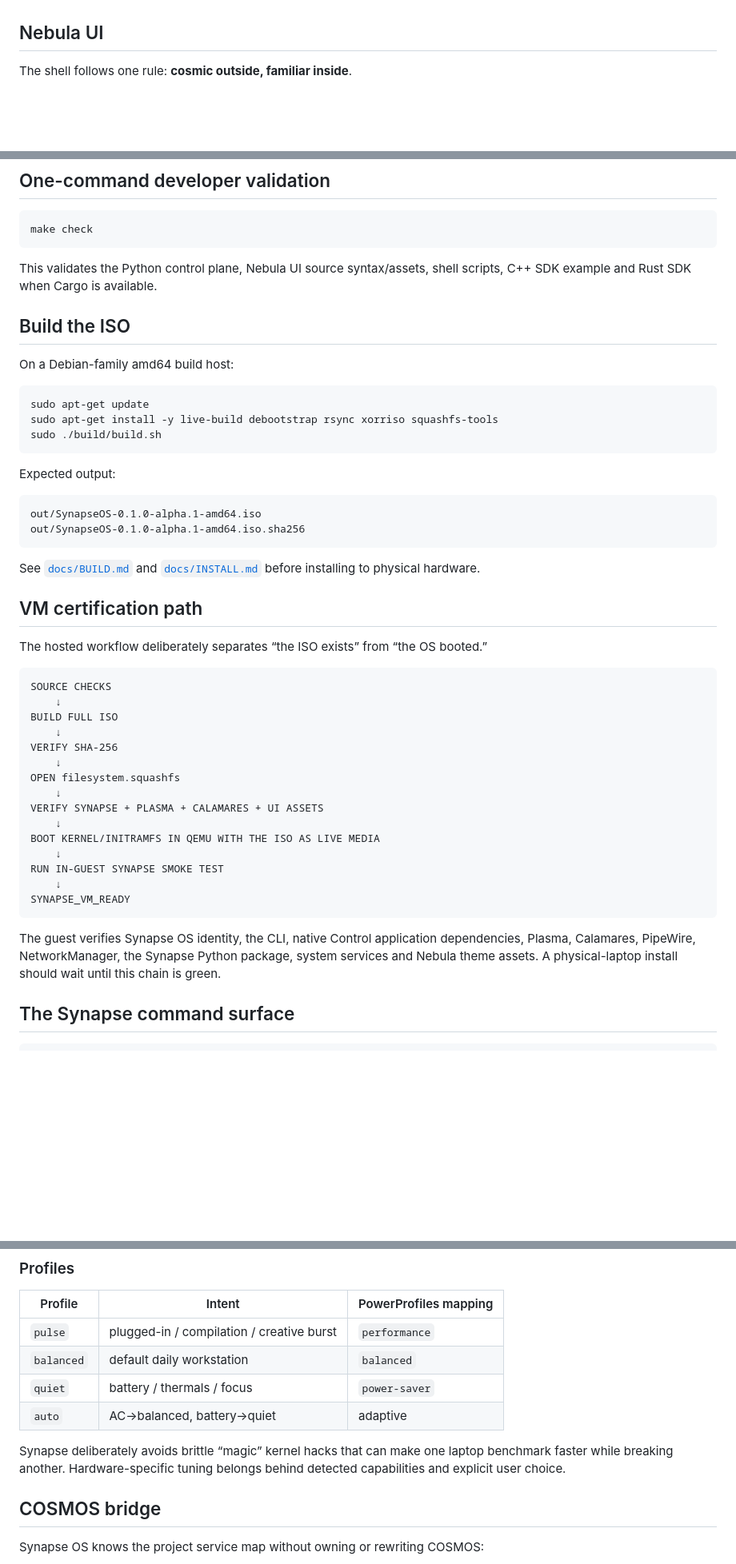
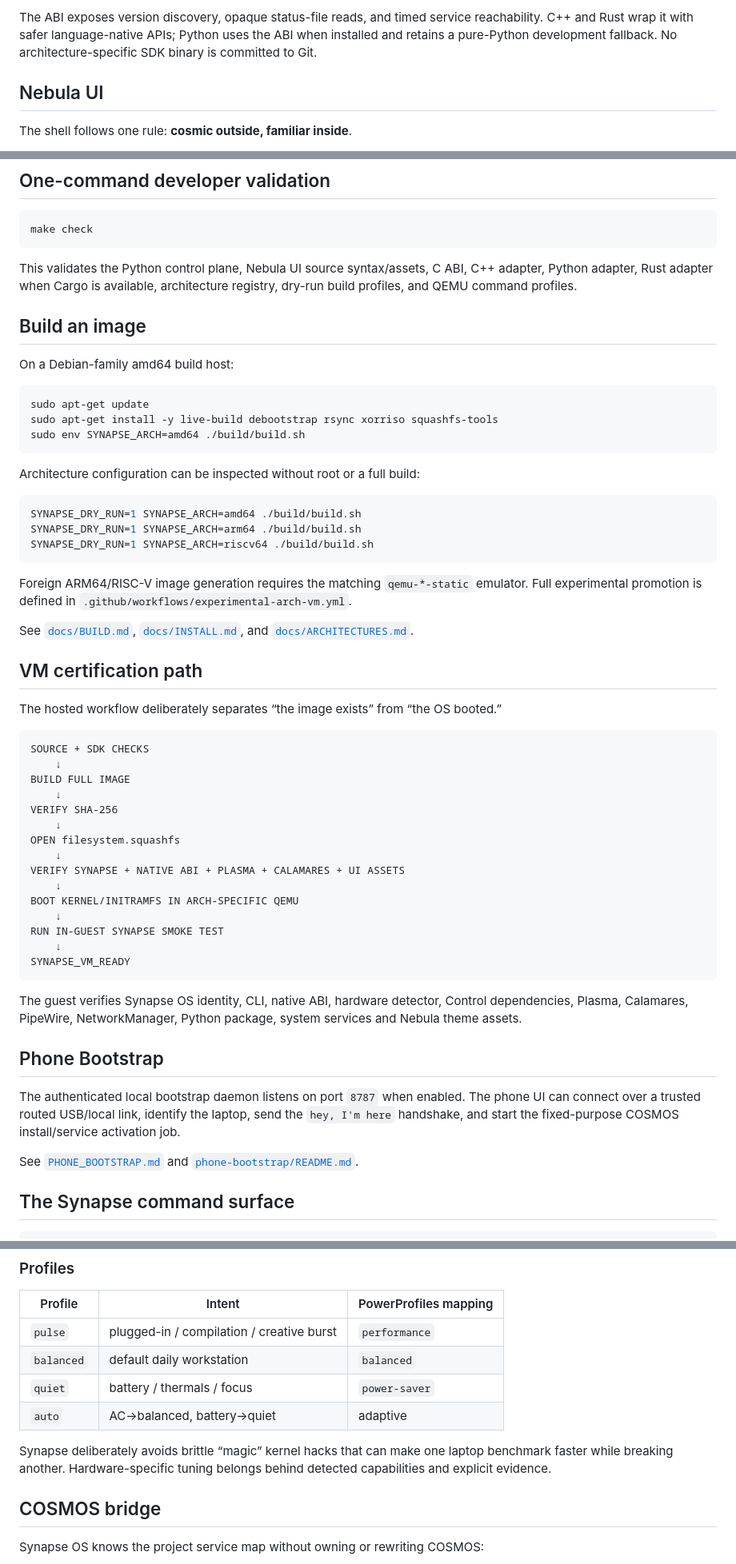
Before and after one commit to NavisWORLD/Synapse-os-, a Markdown page: README.md, 3 parts joined by grey strips. Shown at 80% size. GitHub-like rendering; blank space fills up the shorter version.

````diff
--- a/README.md
+++ b/README.md
@@ -28,3 +67,4 @@ Synapse OS is a reproducible Debian-based live/installable operating-system proj
+The ABI exposes version discovery, opaque status-file reads, and timed service reachability. C++ and Rust wrap it with safer language-native APIs; Python uses the ABI when installed and retains a pure-Python development fallback. No architecture-specific SDK binary is committed to Git.
 
 ## Nebula UI
 
@@ -59,50 +99,59 @@ See [`docs/UI.md`](docs/UI.md).
 make check
 ```
 
-This validates the Python control plane, Nebula UI source syntax/assets, shell scripts, C++ SDK example and Rust SDK when Cargo is available.
+This validates the Python control plane, Nebula UI source syntax/assets, C ABI, C++ adapter, Python adapter, Rust adapter when Cargo is available, architecture registry, dry-run build profiles, and QEMU command profiles.
 
-## Build the ISO
+## Build an image
 
 On a Debian-family amd64 build host:
 
 ```bash
 sudo apt-get update
 sudo apt-get install -y live-build debootstrap rsync xorriso squashfs-tools
-sudo ./build/build.sh
+sudo env SYNAPSE_ARCH=amd64 ./build/build.sh
 ```
 
-Expected output:
+Architecture configuration can be inspected without root or a full build:
 
-```text
-out/SynapseOS-0.1.0-alpha.1-amd64.iso
-out/SynapseOS-0.1.0-alpha.1-amd64.iso.sha256
+```bash
+SYNAPSE_DRY_RUN=1 SYNAPSE_ARCH=amd64 ./build/build.sh
+SYNAPSE_DRY_RUN=1 SYNAPSE_ARCH=arm64 ./build/build.sh
+SYNAPSE_DRY_RUN=1 SYNAPSE_ARCH=riscv64 ./build/build.sh
 ```
 
-See [`docs/BUILD.md`](docs/BUILD.md) and [`docs/INSTALL.md`](docs/INSTALL.md) before installing to physical hardware.
+Foreign ARM64/RISC-V image generation requires the matching `qemu-*-static` emulator. Full experimental promotion is defined in `.github/workflows/experimental-arch-vm.yml`.
+
+See [`docs/BUILD.md`](docs/BUILD.md), [`docs/INSTALL.md`](docs/INSTALL.md), and [`docs/ARCHITECTURES.md`](docs/ARCHITECTURES.md).
 
 ## VM certification path
 
-The hosted workflow deliberately separates “the ISO exists” from “the OS booted.”
+The hosted workflow deliberately separates “the image exists” from “the OS booted.”
 
 ```text
-SOURCE CHECKS
+SOURCE + SDK CHECKS
     ↓
-BUILD FULL ISO
+BUILD FULL IMAGE
     ↓
 VERIFY SHA-256
     ↓
 OPEN filesystem.squashfs
     ↓
-VERIFY SYNAPSE + PLASMA + CALAMARES + UI ASSETS
+VERIFY SYNAPSE + NATIVE ABI + PLASMA + CALAMARES + UI ASSETS
     ↓
-BOOT KERNEL/INITRAMFS IN QEMU WITH THE ISO AS LIVE MEDIA
+BOOT KERNEL/INITRAMFS IN ARCH-SPECIFIC QEMU
     ↓
 RUN IN-GUEST SYNAPSE SMOKE TEST
     ↓
 SYNAPSE_VM_READY
 ```
 
-The guest verifies Synapse OS identity, the CLI, native Control application dependencies, Plasma, Calamares, PipeWire, NetworkManager, the Synapse Python package, system services and Nebula theme assets. A physical-laptop install should wait until this chain is green.
+The guest verifies Synapse OS identity, CLI, native ABI, hardware detector, Control dependencies, Plasma, Calamares, PipeWire, NetworkManager, Python package, system services and Nebula theme assets.
+
+## Phone Bootstrap
+
+The authenticated local bootstrap daemon listens on port `8787` when enabled. The phone UI can connect over a trusted routed USB/local link, identify the laptop, send the `hey, I'm here` handshake, and start the fixed-purpose COSMOS install/service activation job.
+
+See [`PHONE_BOOTSTRAP.md`](PHONE_BOOTSTRAP.md) and [`phone-bootstrap/README.md`](phone-bootstrap/README.md).
 
 ## The Synapse command surface
 
@@ -125,7 +174,7 @@ synapse apply /usr/share/synapse/examples/pulse.syn
 | `quiet` | battery / thermals / focus | `power-saver` |
 | `auto` | AC→balanced, battery→quiet | adaptive |
 
-Synapse deliberately avoids brittle “magic” kernel hacks that can make one laptop benchmark faster while breaking another. Hardware-specific tuning belongs behind detected capabilities and explicit user choice.
+Synapse deliberately avoids brittle “magic” kernel hacks that can make one laptop benchmark faster while breaking another. Hardware-specific tuning belongs behind detected capabilities and explicit evidence.
 
 ## COSMOS bridge
 
````
Also changed, not shown: other parts of README.md (+55 -12 lines).
